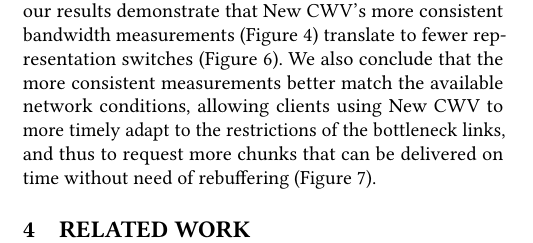
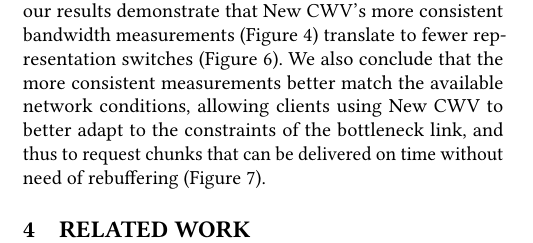
Before and after one commit to glasgow-ipl/newcwv-nossdav2022, a LaTeX paper (doc/paper/papers/paper.tex): part of one column of page 5 of 6, cut so that both start at the same text. Compiled offline with pdfLaTeX.

Commit message:
Section 3.4 tweaks

```diff
--- a/doc/paper/papers/paper.tex
+++ b/doc/paper/papers/paper.tex
@@ -294,7 +294,7 @@ We conclude that New CWV achieves higher video stability when multiple clients a
 \subsection{Summary}
 \label{sec:summary}
 
-We have validated the throughput results observed by Nazir et al.~\cite{Nazir-2014-performance-evaluation-congestion-window-validation-dash-newcwv} (Figure~\ref{fig:throughput-clients}), but also observed higher packet loss where New CWV is not enabled (Figure~\ref{fig:lost-packets}). Furthermore, our results demonstrate that New CWV's more consistent bandwidth measurements (Figure~\ref{fig:throughput-clients}) translate to fewer representation switches (Figure \ref{fig:bitrate-switches}). We also conclude that the more consistent measurements better match the available network conditions, allowing clients using New CWV to more timely adapt to the restrictions of the bottleneck links, and thus to request more chunks that can be delivered on time without need of rebuffering (Figure \ref{fig:rebuffer-ratio}).
+We have validated the throughput results observed by Nazir et al.~\cite{Nazir-2014-performance-evaluation-congestion-window-validation-dash-newcwv} (Figure~\ref{fig:throughput-clients}), but also observed higher packet loss where New CWV is not enabled (Figure~\ref{fig:lost-packets}). Furthermore, our results demonstrate that New CWV's more consistent bandwidth measurements (Figure~\ref{fig:throughput-clients}) translate to fewer representation switches (Figure \ref{fig:bitrate-switches}). We also conclude that the more consistent measurements better match the available network conditions, allowing clients using New CWV to better adapt to the constraints of the bottleneck link, and thus to request chunks that can be delivered on time without need of rebuffering (Figure \ref{fig:rebuffer-ratio}).
 
 %In Section \ref{sec:evaluation}, we saw that New CWV improves video stability by sacrificing some rendered picture quality for links with restrained capacities and multiple clients. We also, observed that when the there is sufficient link capacity to satisfy the most demanding representation, as expected the rendered quality is high and there are no stability issues. In other words, if the network resources are oversupplied with regard to the highest video requirement, there are no issues.  However, if the client is able to download at rate over the highest representation requirement, then whether the download happens 20\% or 50\% faster, makes no significant impact. The only real benefit is that the buffers at the client would fill quicker. Therefore, clients can potentially impose a maximum limit to their desired download rate and leave the rest of the link unused for other flows.
 % ^ not sure what this adds: might just need rewording
```
